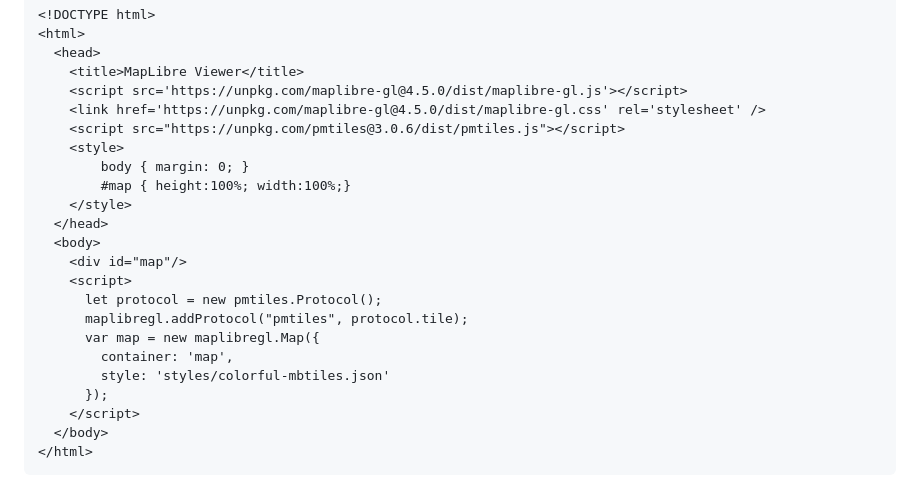
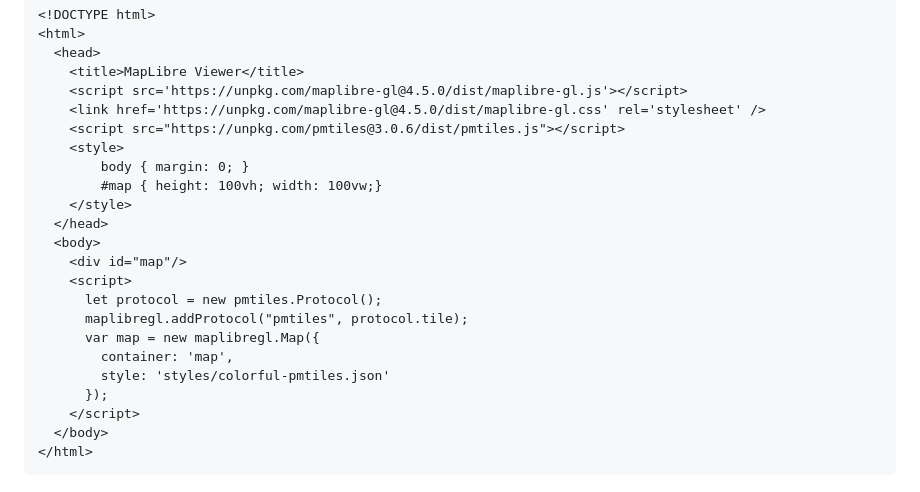
Before and after one commit to pka/customizing-shortbread-vector-tiles, a Markdown page: slides.md, the part around the change. Drawn GitHub-style.

Commit message:
Fix viewer code

```diff
--- a/slides.md
+++ b/slides.md
@@ -367,7 +367,7 @@ index.html:
     <script src="https://unpkg.com/pmtiles@3.0.6/dist/pmtiles.js"></script>
     <style>
         body { margin: 0; }
-        #map { height:100%; width:100%;}
+        #map { height: 100vh; width: 100vw;}
     </style>
   </head>
   <body>
@@ -377,7 +377,7 @@ index.html:
       maplibregl.addProtocol("pmtiles", protocol.tile);
       var map = new maplibregl.Map({
         container: 'map',
-        style: 'styles/colorful-mbtiles.json'
+        style: 'styles/colorful-pmtiles.json'
       });
     </script>
   </body>
```
